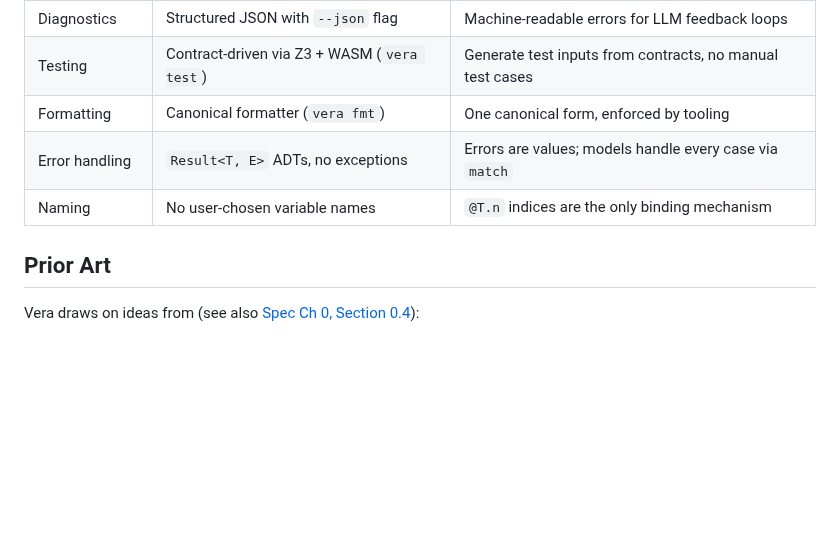
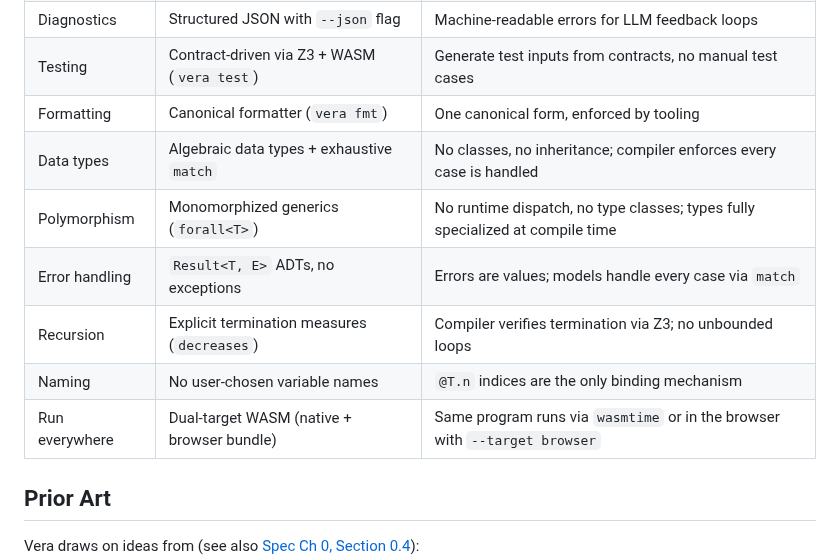
Before and after one commit to aallan/vera, a Markdown page: README.md, the part around the change. Rendered like a GitHub page; blank space fills up the shorter version.

Commit message:
Add four entries to Technical Decisions table
Data types (ADTs + exhaustive match), polymorphism (monomorphized
generics), recursion (explicit termination measures), and run
everywhere (dual-target WASM).

Co-Authored-By: Claude <noreply@anthropic.invalid>

```diff
--- a/README.md
+++ b/README.md
@@ -645,8 +645,12 @@ This is what "designed for LLMs to write" means in practice: the language makes
 | Diagnostics | Structured JSON with `--json` flag | Machine-readable errors for LLM feedback loops |
 | Testing | Contract-driven via Z3 + WASM (`vera test`) | Generate test inputs from contracts, no manual test cases |
 | Formatting | Canonical formatter (`vera fmt`) | One canonical form, enforced by tooling |
+| Data types | Algebraic data types + exhaustive `match` | No classes, no inheritance; compiler enforces every case is handled |
+| Polymorphism | Monomorphized generics (`forall<T>`) | No runtime dispatch, no type classes; types fully specialized at compile time |
 | Error handling | `Result<T, E>` ADTs, no exceptions | Errors are values; models handle every case via `match` |
+| Recursion | Explicit termination measures (`decreases`) | Compiler verifies termination via Z3; no unbounded loops |
 | Naming | No user-chosen variable names | `@T.n` indices are the only binding mechanism |
+| Run everywhere | Dual-target WASM (native + browser bundle) | Same program runs via `wasmtime` or in the browser with `--target browser` |
 
 ## Prior Art
 
```
